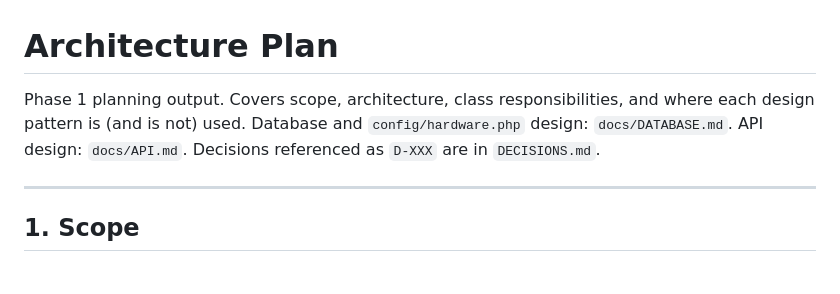
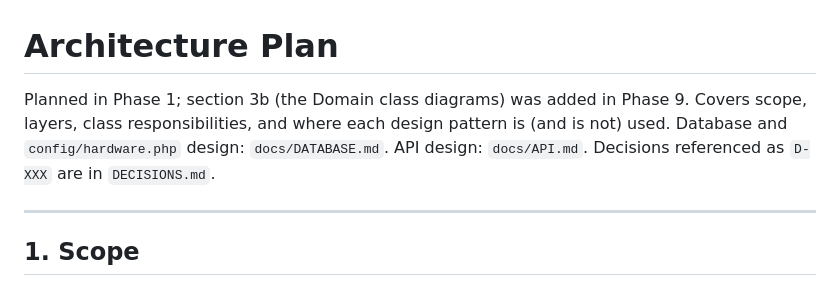
Before and after one commit to tridinh288/PCBuild-Analyzer, a Markdown page: docs/ARCHITECTURE.md, the part around the change. Drawn GitHub-style.

Commit message:
docs: mention the class diagrams in the architecture intro
The opening paragraph still described the file as Phase 1 output only.

Co-Authored-By: Claude Opus 5 <noreply@anthropic.com>

```diff
--- a/docs/ARCHITECTURE.md
+++ b/docs/ARCHITECTURE.md
@@ -1,8 +1,9 @@
 # Architecture Plan
 
-Phase 1 planning output. Covers scope, architecture, class responsibilities, and where each
-design pattern is (and is not) used. Database and `config/hardware.php` design: `docs/DATABASE.md`.
-API design: `docs/API.md`. Decisions referenced as `D-XXX` are in `DECISIONS.md`.
+Planned in Phase 1; section 3b (the Domain class diagrams) was added in Phase 9. Covers scope,
+layers, class responsibilities, and where each design pattern is (and is not) used. Database and
+`config/hardware.php` design: `docs/DATABASE.md`. API design: `docs/API.md`. Decisions referenced as
+`D-XXX` are in `DECISIONS.md`.
 
 ---
 
```
